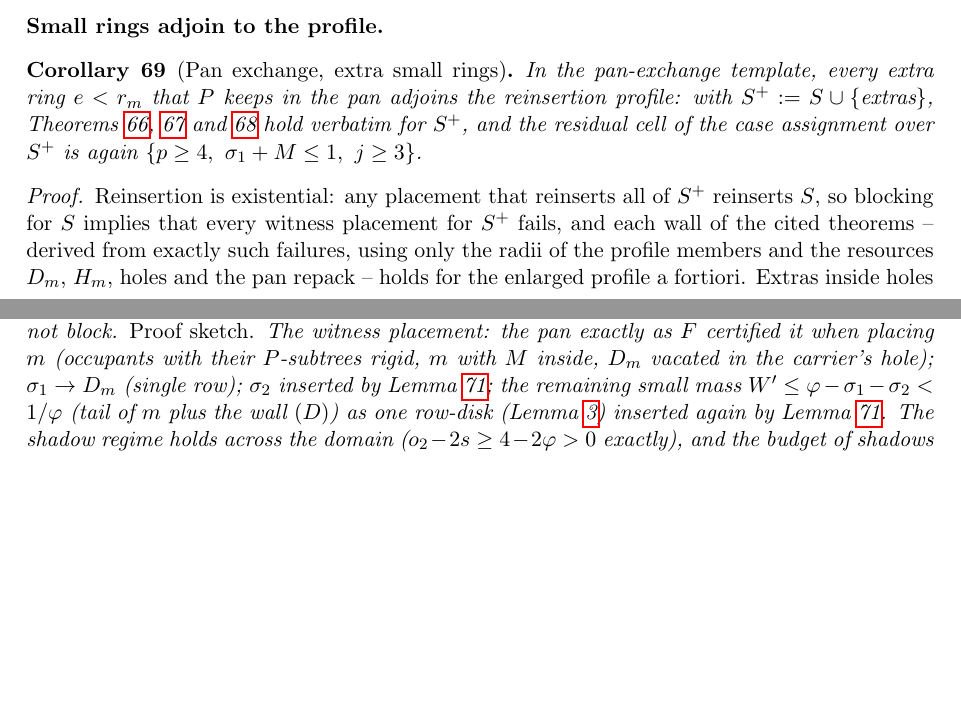
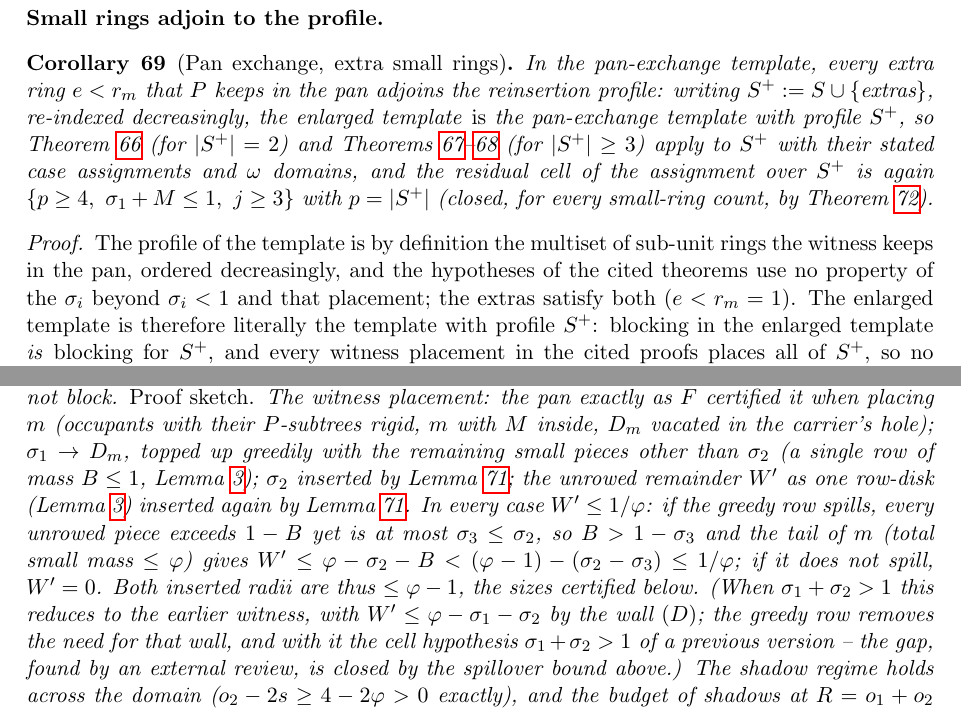
Before and after one commit to JaviMaligno/calamares, a LaTeX paper (paper/main.tex): two parts of pages 43 and 45 of 56 before the commit and two parts of pages 44 and 45 of 57 after it, joined at a grey line, cut so that both start at the same text, the shorter picture padded with empty space. Compiled offline with pdfLaTeX.

Commit message:
LA REVISION MATEMATICA EXTERNA (codex, 4 rondas) — RONDA LIMPIA: el paper pasa por un referee matematico externo independiente (OpenAI codex) iterado hasta cero hallazgos sustanciales. LO CAZADO Y REPARADO: (1) cor:DSpan tenia la implicacion logica AL REVES (¬R(S) => ¬R(S+) cuando el bloqueo ampliado es ¬R(S+)) — un MAYOR que la ronda final ciega de 7 referees no vio; DOS reparaciones intermedias del coordinador REFUTADAS por codex (extension de testigos via tarifas: los X_y precian masa residente, no reservan capacidad); la prueba final del referee de campana por ABSORCION DIRECTA (S+ ES un perfil del template: la definicion de perfil solo pide sub-unitarios en el pan — validada por codex contra las definiciones de DP/DPp/DPr). (2) El gap heredero: thm:D1written exigia sigma1+sigma2 > 1 y la celda residual {p>=4, sigma1+M<=1, j>=3} no lo implica (contraejemplo de dominios de codex); REPARADO extendiendo la celda a {j>=3, sigma2<=phi-1} con el testigo GREEDY del referee de campana (D_m colmado con las chicas salvo sigma2; LA COTA DEL DESBORDE: B > 1-sigma3 => W' <= phi-sigma2-B < 1/phi SIEMPRE; ambos radios insertados <= phi-1: el certificado intacto — codex re-ejecuto insercioncert 5/5 y verifico la aritmetica y el spot-check). (3) cor:Cmin: el minimo es sobre la clausura F >= 2pi (la frontera es factible por tangencias; infimo no alcanzado en F > 2pi). (4) thm:Ctrio: las familias extremales del regimen beyond partidas por tramos ({beta+eps} solo en [1-phi/2, 1/2] con 2(beta+eps) > 1; {1/2+eps} para omega >= 1/2). (5) cor:DV34: la rama 3/(1+omega) restringida a su rango probado omega <= 1/2 y la optimalidad canonica restringida a omega < 1/2 (en j=1, omega >= 1/2 la cota 4/(1+2omega) puede caer bajo la curva canonica: comparacion abierta declarada). (6) El cuantificador del port con la tercera alternativa (dominio residual inventariado). Paper 56 pp, 0 refs, bundle regenerado. LECCION: el referee externo caza lo que el interno no (el interno reconocio haber aceptado el cuantificador de D1written sin cotejar su celda); dos ojos adversariales de distinta proveniencia se complementan.
Co-Authored-By: Claude Fable 5 <noreply@anthropic.com>
Claude-Session: https://claude.ai/code/session_011YvYwNY9Nju7pd92LAUaSJ

```diff
--- a/paper/main.tex
+++ b/paper/main.tex
@@ -3303,17 +3323,23 @@ prints correspondingly smaller totals.
 
 \begin{corollary}[Pan exchange, extra small rings]\label{cor:DSpan}
 In the pan-exchange template, every extra ring $e<r_m$ that $P$ keeps
-in the pan adjoins the reinsertion profile: with
-$S^{+}:=S\cup\{\text{extras}\}$, Theorems~\ref{thm:DP},
-\ref{thm:DPp} and~\ref{thm:DPr} hold verbatim for $S^{+}$, and the
-residual cell of the case assignment over $S^{+}$ is again
-$\{p\ge4,\ \sigma_1+M\le1,\ j\ge3\}$.
+in the pan adjoins the reinsertion profile: writing
+$S^{+}:=S\cup\{\text{extras}\}$, re-indexed decreasingly, the enlarged
+template \emph{is} the pan-exchange template with profile $S^{+}$, so
+Theorem~\ref{thm:DP} (for $|S^{+}|=2$) and
+Theorems~\ref{thm:DPp}--\ref{thm:DPr} (for $|S^{+}|\ge3$) apply to
+$S^{+}$ with their stated case assignments and $\omega$ domains, and
+the residual cell of the assignment over $S^{+}$ is again
+$\{p\ge4,\ \sigma_1+M\le1,\ j\ge3\}$ with $p=|S^{+}|$ (closed, for
+every small-ring count, by Theorem~\ref{thm:D1written}).
 \end{corollary}
 \begin{proof}
-Reinsertion is existential: any placement that reinserts all of
-$S^{+}$ reinserts $S$, so blocking for $S$ implies that every witness
-placement for $S^{+}$ fails, and each wall of the cited theorems --
-derived from exactly such failures, using only the radii of the
-profile members and the resources $D_m$, $H_m$, holes and the pan
-repack -- holds for the enlarged profile a fortiori. Extras inside
-holes are already counted by the hole tariffs ($X$-masses). The case
+The profile of the template is by definition the multiset of sub-unit
+rings the witness keeps in the pan, ordered decreasingly, and the
+hypotheses of the cited theorems use no property of the $\sigma_i$
+beyond $\sigma_i<1$ and that placement; the extras satisfy both
+($e<r_m=1$). The enlarged template is therefore literally the template
+with profile $S^{+}$: blocking in the enlarged template \emph{is}
+blocking for $S^{+}$, and every witness placement in the cited proofs
+places all of $S^{+}$, so no implication between blocking for $S$ and
+blocking for $S^{+}$ is invoked. The case assignment
@@ -3432,11 +3458,24 @@ $\Sigma\ge2\sigma_2$) -- $\rho\le\varphi$ implies the exchange does
 not block. \emph{Proof sketch.} The witness placement: the pan
 exactly as $F$ certified it when placing $m$ (occupants with their
 $P$-subtrees rigid, $m$ with $M$ inside, $D_m$ vacated in the
-carrier's hole); $\sigma_1\to D_m$ (single row); $\sigma_2$ inserted
-by Lemma~\ref{lem:insert}; the remaining small mass
-$W'\le\varphi-\sigma_1-\sigma_2<1/\varphi$ (tail of $m$ plus the
-wall $(D)$) as one row-disk (Lemma~\ref{lem:row}) inserted again by
-Lemma~\ref{lem:insert}. The shadow regime holds across the domain
+carrier's hole);
+$\sigma_1\to D_m$, topped up greedily with the remaining small
+pieces other than $\sigma_2$ (a single row of mass $B\le1$,
+Lemma~\ref{lem:row}); $\sigma_2$ inserted by
+Lemma~\ref{lem:insert}; the unrowed remainder $W'$ as one row-disk
+(Lemma~\ref{lem:row}) inserted again by Lemma~\ref{lem:insert}.
+In every case $W'\le1/\varphi$: if the greedy row spills, every
+unrowed piece exceeds $1-B$ yet is at most $\sigma_3\le\sigma_2$,
+so $B>1-\sigma_3$ and the tail of $m$ (total small mass
+$\le\varphi$) gives
+$W'\le\varphi-\sigma_2-B<(\varphi-1)-(\sigma_2-\sigma_3)
+\le1/\varphi$; if it does not spill, $W'=0$. Both inserted radii
+are thus $\le\varphi-1$, the sizes certified below. (When
+$\sigma_1+\sigma_2>1$ this reduces to the earlier witness, with
+$W'\le\varphi-\sigma_1-\sigma_2$ by the wall $(D)$; the greedy row
+removes the need for that wall, and with it the cell hypothesis
+$\sigma_1+\sigma_2>1$ of a previous version -- the gap, found by an
+external review, is closed by the spillover bound above.) The shadow regime holds across the domain
 ($o_2-2s\ge4-2\varphi>0$ exactly), and the budget of shadows at
 $R=o_1+o_2$ (shadows decrease in $R$) is bounded by its cascade
 corner $j=3$, $(2\varphi,2,2/\varphi,1)$: $4.7225$ and $5.2644$
```
Also changed, not shown: paper/main.pdf, paper/main.tex (58 more changed lines), 1 other file.
